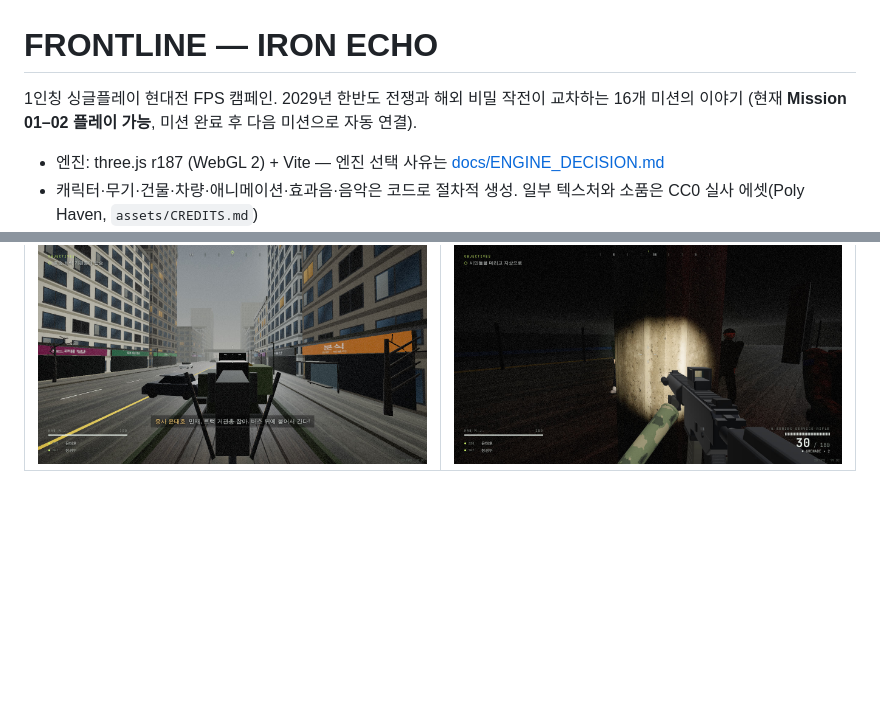
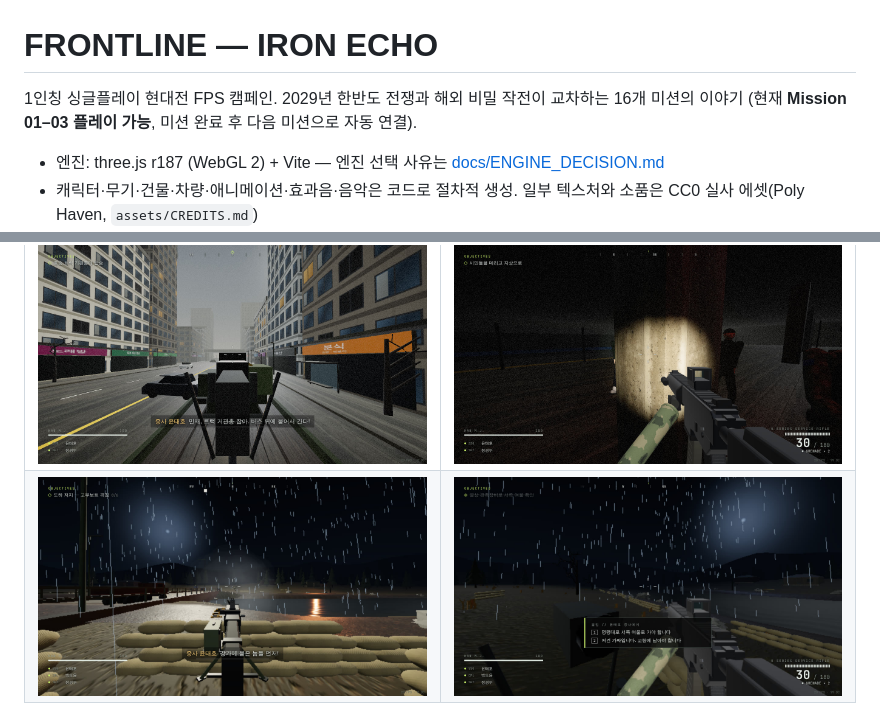
Before and after one commit to oblocko/FRONTLINE-IRONECHO, a Markdown page: README.md, 2 parts joined by grey strips. Rendered like a GitHub page; pictures changed too: docs/screenshots/11_m03_river_mg.jpg (added), docs/screenshots/12_m03_choice_rain.jpg (added); blank space fills up the shorter version.

Commit message:
Docs: M03 playable (test passed), screenshots, intro page and README
Co-Authored-By: Claude Opus 5.5 <noreply@anthropic.com>
Claude-Session: https://claude.ai/code/session_012zFRKz5CCxmQaDeG9rqxv1

```diff
--- a/README.md
+++ b/README.md
@@ -1,6 +1,6 @@
 # FRONTLINE — IRON ECHO
 
-1인칭 싱글플레이 현대전 FPS 캠페인. 2029년 한반도 전쟁과 해외 비밀 작전이 교차하는 16개 미션의 이야기 (현재 **Mission 01–02 플레이 가능**, 미션 완료 후 다음 미션으로 자동 연결).
+1인칭 싱글플레이 현대전 FPS 캠페인. 2029년 한반도 전쟁과 해외 비밀 작전이 교차하는 16개 미션의 이야기 (현재 **Mission 01–03 플레이 가능**, 미션 완료 후 다음 미션으로 자동 연결).
 
 - 엔진: three.js r187 (WebGL 2) + Vite — 엔진 선택 사유는 [docs/ENGINE_DECISION.md](docs/ENGINE_DECISION.md)
 - 캐릭터·무기·건물·차량·애니메이션·효과음·음악은 코드로 절차적 생성. 일부 텍스처와 소품은 CC0 실사 에셋(Poly Haven, `assets/CREDITS.md`)
@@ -16,6 +16,7 @@
 | ![M01 관측소](docs/screenshots/04_m01_mg.jpg) | ![M01 민통선 마을](docs/screenshots/05_m01_village.jpg) |
 | ![M02 연서시 대로](docs/screenshots/06_m02_avenue.jpg) | ![M02 지하 역사](docs/screenshots/07_m02_station.jpg) |
 | ![M02 버스 호송](docs/screenshots/08_m02_bus.jpg) | ![M02 역사의 시민](docs/screenshots/10_m02_station_civilians.jpg) |
+| ![M03 한탄강 기관총 진지](docs/screenshots/11_m03_river_mg.jpg) | ![M03 선택](docs/screenshots/12_m03_choice_rain.jpg) |
 
 ![캐릭터 라인업](docs/screenshots/09_characters.jpg)
 
```
Also changed, not shown: PROJECT_STATUS.md (+1 -1 lines), 1 other file.
